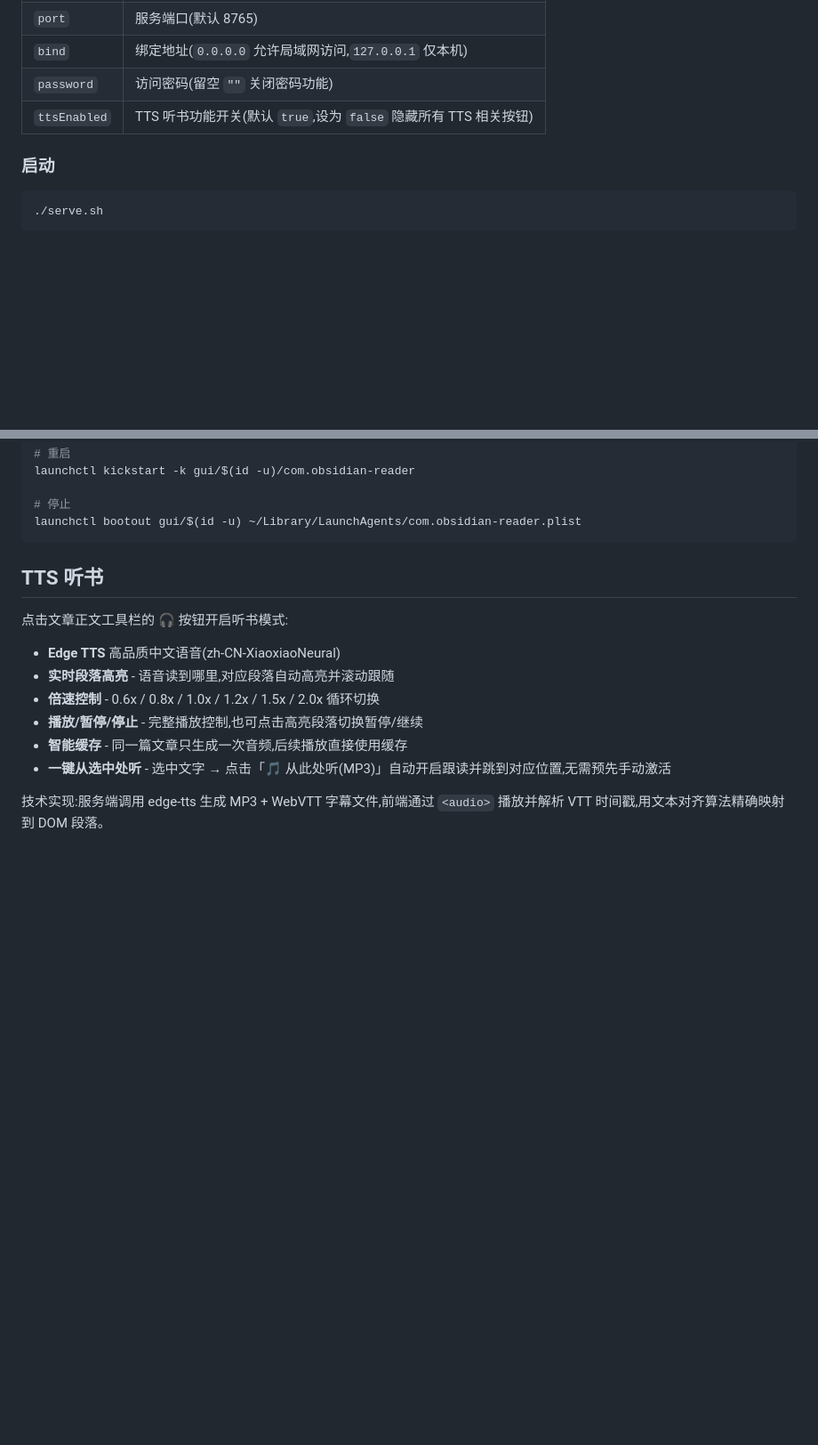
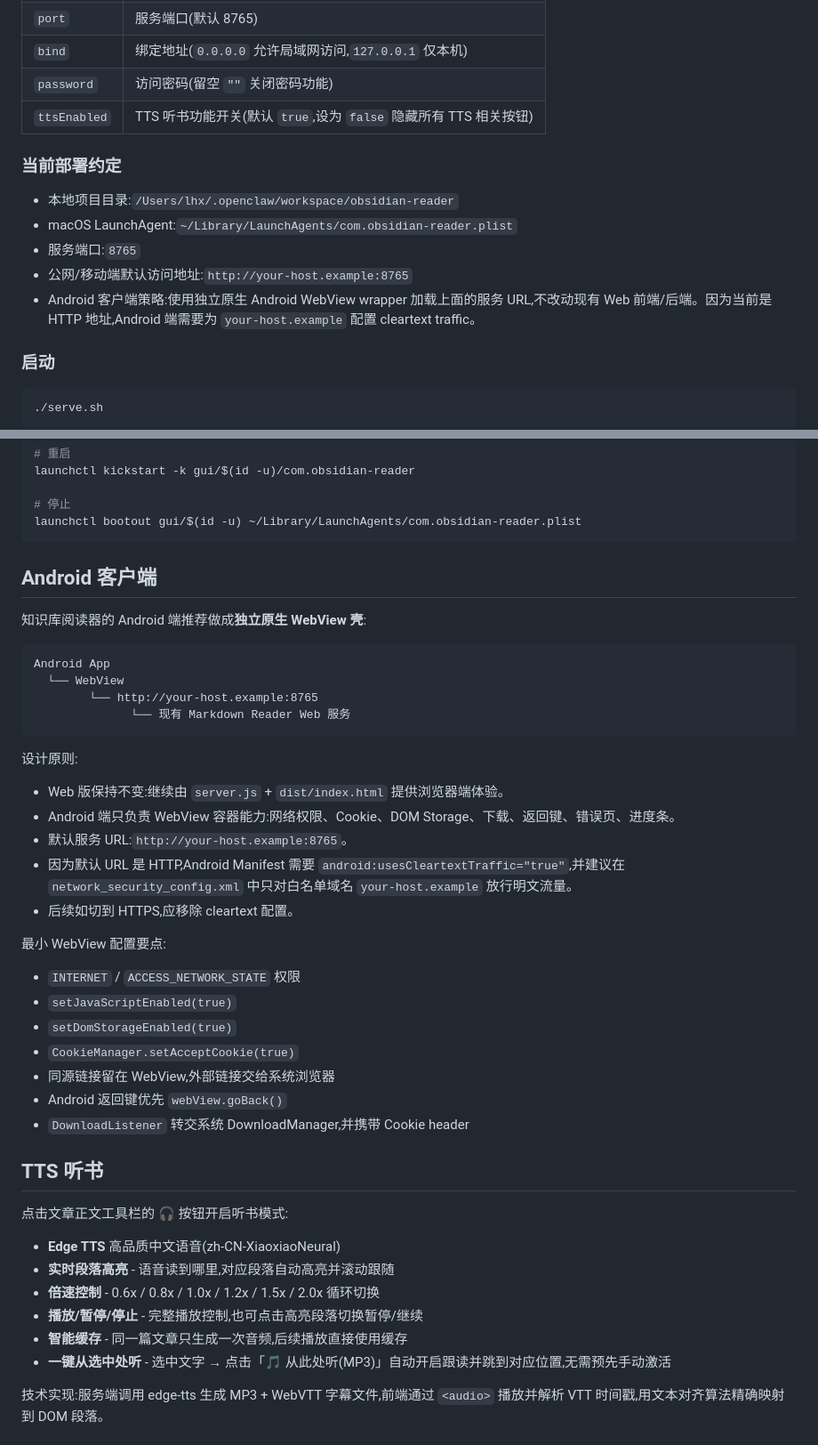
Before and after one commit to Onpicex/Markdown-reader, a Markdown page: README.md, 2 parts joined by grey strips. Shown at 89% size. Drawn GitHub-style; blank space fills up the shorter version.

Commit message:
docs: document Android WebView client deployment

````diff
--- a/README.md
+++ b/README.md
@@ -172,6 +173,14 @@ cp config.example.json config.json
 | `password` | 访问密码(留空 `""` 关闭密码功能) |
 | `ttsEnabled` | TTS 听书功能开关(默认 `true`,设为 `false` 隐藏所有 TTS 相关按钮) |
 
+### 当前部署约定
+
+- 本地项目目录:`/Users/lhx/.openclaw/workspace/obsidian-reader`
+- macOS LaunchAgent:`~/Library/LaunchAgents/com.obsidian-reader.plist`
+- 服务端口:`8765`
+- 公网/移动端默认访问地址:`http://your-host.example:8765`
+- Android 客户端策略:使用独立原生 Android WebView wrapper 加载上面的服务 URL,不改动现有 Web 前端/后端。因为当前是 HTTP 地址,Android 端需要为 `your-host.example` 配置 cleartext traffic。
+
 ### 启动
 
 ```bash
@@ -220,6 +229,35 @@ launchctl kickstart -k gui/$(id -u)/com.obsidian-reader
 # 停止
 launchctl bootout gui/$(id -u) ~/Library/LaunchAgents/com.obsidian-reader.plist
 ```
+
+## Android 客户端
+
+知识库阅读器的 Android 端推荐做成**独立原生 WebView 壳**:
+
+```text
+Android App
+  └── WebView
+        └── http://your-host.example:8765
+              └── 现有 Markdown Reader Web 服务
+```
+
+设计原则:
+
+- Web 版保持不变:继续由 `server.js` + `dist/index.html` 提供浏览器端体验。
+- Android 端只负责 WebView 容器能力:网络权限、Cookie、DOM Storage、下载、返回键、错误页、进度条。
+- 默认服务 URL:`http://your-host.example:8765`。
+- 因为默认 URL 是 HTTP,Android Manifest 需要 `android:usesCleartextTraffic="true"`,并建议在 `network_security_config.xml` 中只对白名单域名 `your-host.example` 放行明文流量。
+- 后续如切到 HTTPS,应移除 cleartext 配置。
+
+最小 WebView 配置要点:
+
+- `INTERNET` / `ACCESS_NETWORK_STATE` 权限
+- `setJavaScriptEnabled(true)`
+- `setDomStorageEnabled(true)`
+- `CookieManager.setAcceptCookie(true)`
+- 同源链接留在 WebView,外部链接交给系统浏览器
+- Android 返回键优先 `webView.goBack()`
+- `DownloadListener` 转交系统 DownloadManager,并携带 Cookie header
 
 ## TTS 听书
 
````
Also changed, not shown: other parts of README.md (+9 -0 lines).
